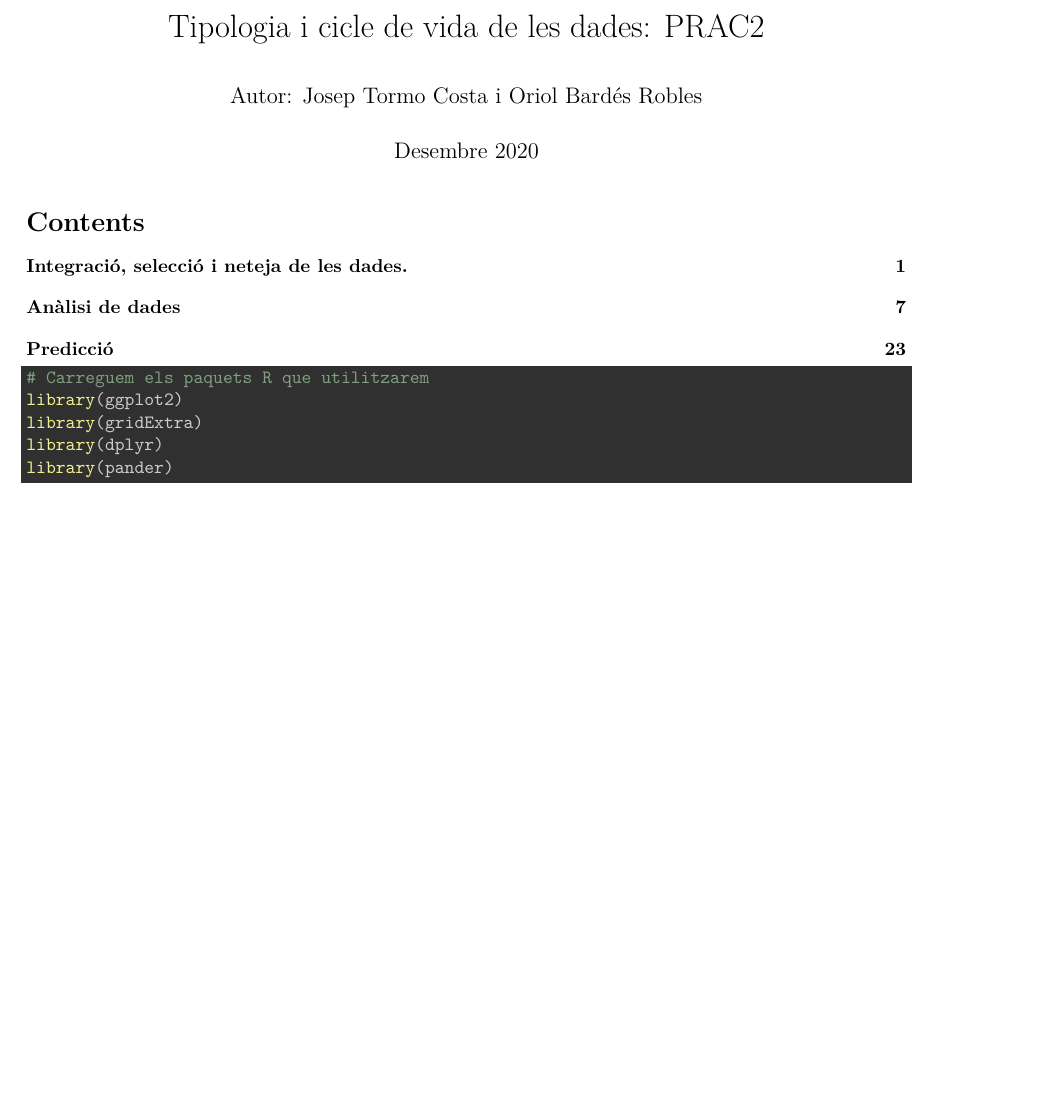
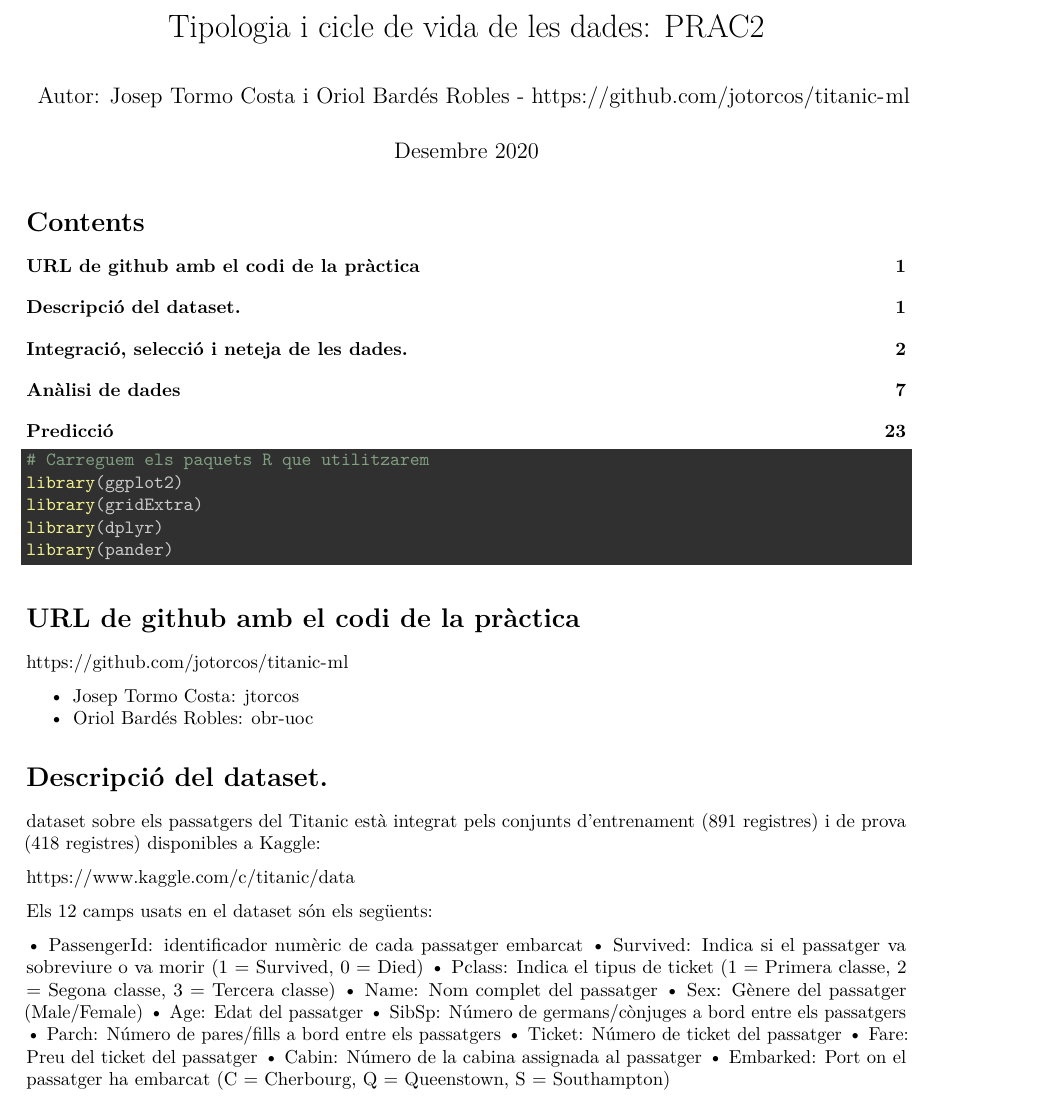
Before and after one commit to jotorcos/titanic-ml, an R Markdown document (code/titanic.Rmd): part of page 1 of 25, cut so that both start at the same text, the shorter picture padded with empty space. Rendered offline with R 4.5, knitr and Pandoc, then LaTeX, with nearby package versions.

Commit message:
Update titanic.Rmd
Dataset description & github repo added to the code to build a better deliverable

````diff
--- a/code/titanic.Rmd
+++ b/code/titanic.Rmd
@@ -1,6 +1,6 @@
 ---
 title: 'Tipologia i cicle de vida de les dades: PRAC2'
-author: "Autor: Josep Tormo Costa i Oriol Bardés Robles"
+author: "Autor: Josep Tormo Costa i Oriol Bardés Robles - https://github.com/jotorcos/titanic-ml"
 date: "Desembre 2020"
 output:
   pdf_document:
@@ -30,6 +30,35 @@ library(gridExtra)
 library(dplyr)
 library(pander)
 ```
+
+# URL de github amb el codi de la pràctica
+
+https://github.com/jotorcos/titanic-ml
+
+- Josep Tormo Costa: jtorcos
+- Oriol Bardés Robles: obr-uoc
+
+# Descripció del dataset.
+
+dataset sobre els passatgers del Titanic està integrat pels conjunts d'entrenament (891 registres) i de prova (418 registres) disponibles a Kaggle:
+
+https://www.kaggle.com/c/titanic/data
+
+Els 12 camps usats en el dataset són els següents:
+
+•	PassengerId: identificador numèric de cada passatger embarcat
+•	Survived: Indica si el passatger va sobreviure o va morir (1 = Survived, 0 = Died)
+•	Pclass: Indica el tipus de ticket (1 = Primera classe, 2 = Segona classe, 3 = Tercera classe)
+•	Name: Nom complet del passatger
+•	Sex: Gènere del passatger (Male/Female)
+•	Age: Edat del passatger
+•	SibSp: Número de germans/cònjuges a bord entre els passatgers
+•	Parch: Número de pares/fills a bord entre els passatgers
+•	Ticket: Número de ticket del passatger
+•	Fare: Preu del ticket del passatger
+•	Cabin: Número de la cabina assignada al passatger
+•	Embarked: Port on el passatger ha embarcat (C = Cherbourg, Q = Queenstown, S = Southampton)
+
 
 # Integració, selecció i neteja de les dades.
 
````
Also changed, not shown: code/titanic.Rmd (2 more changed lines).
